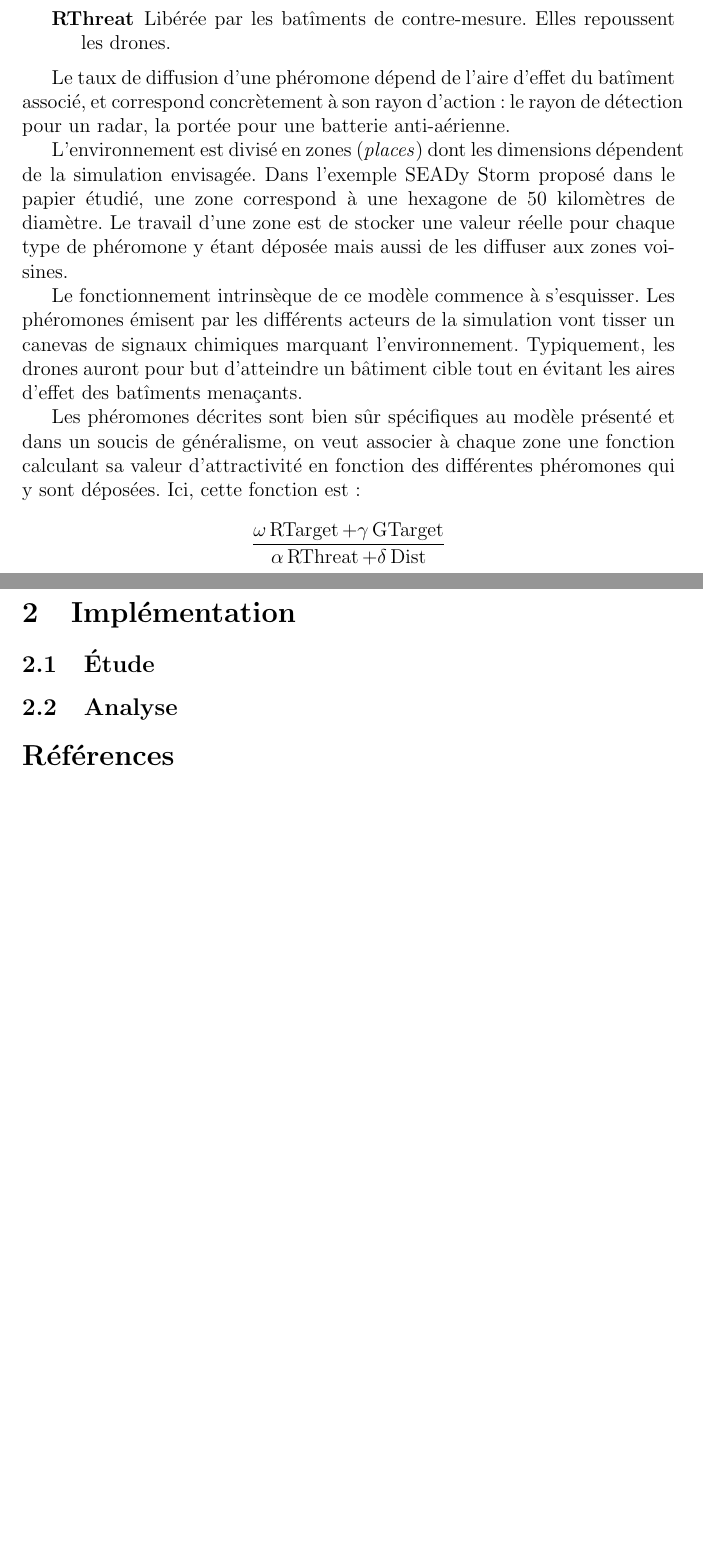
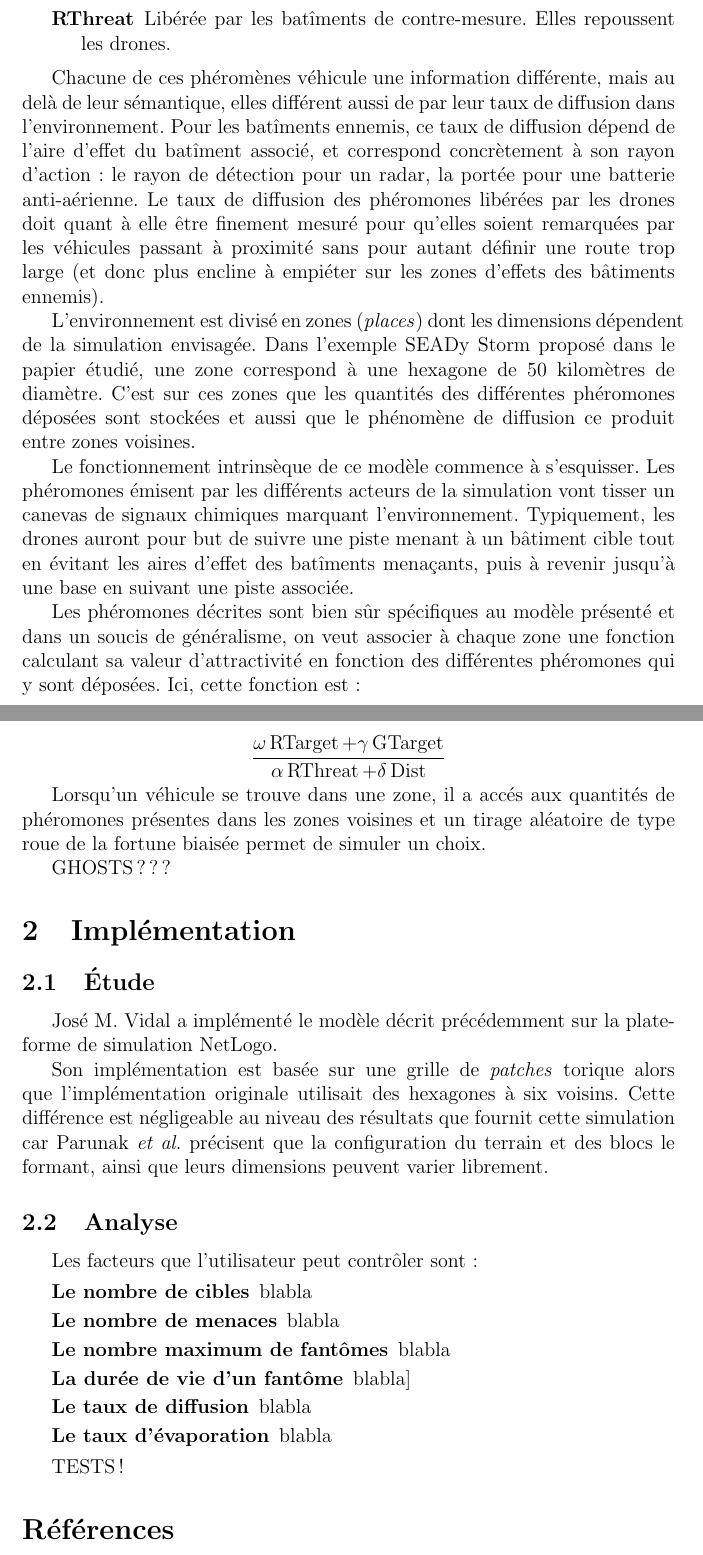
Before and after one commit to merwaaan/papers, a LaTeX document (pheromones/rapport.tex): two parts of pages 3 and 4 of 4 before the commit and two parts of pages 3 and 4 of 5 after it, joined at a grey line, cut so that both start at the same text, the shorter picture padded with empty space. Compiled offline with pdfLaTeX.

Commit message:
pheromones: wrote the report

```diff
--- a/pheromones/rapport.tex
+++ b/pheromones/rapport.tex
@@ -97,18 +95,22 @@ Dans ce modèle, les batîments ennemis sont eux aussi agents et émetteurs des
   \item[RThreat]{Libérée par les batîments de contre-mesure. Elles repoussent les drones.}
 \end{description}
 
-Le taux de diffusion d'une phéromone dépend de l'aire d'effet du batîment associé, et correspond concrètement à son rayon d'action :
-le rayon de détection pour un radar, la portée pour une batterie anti-aérienne.
+Chacune de ces phéromènes véhicule une information différente, mais au delà de leur sémantique, elles
+différent aussi de par leur taux de diffusion dans l'environnement.
+Pour les batîments ennemis, ce taux de diffusion dépend de l'aire d'effet du batîment associé,
+et correspond concrètement à son rayon d'action : le rayon de détection pour un radar, la portée pour une batterie anti-aérienne.
+Le taux de diffusion des phéromones libérées par les drones doit quant à elle être finement mesuré pour qu'elles soient remarquées par les véhicules passant à proximité
+sans pour autant définir une route trop large (et donc plus encline à empiéter sur les zones d'effets des bâtiments ennemis).
 
 L'environnement est divisé en zones (\textit{places}) dont les dimensions dépendent de la simulation envisagée.
 Dans l'exemple SEADy Storm proposé dans le papier étudié, une zone correspond à une hexagone de 50 kilomètres de diamètre.
-Le travail d'une zone est de stocker une valeur réelle pour chaque type de phéromone y étant déposée mais aussi de les diffuser aux zones
-voisines.
+C'est sur ces zones que les quantités des différentes phéromones déposées sont stockées et aussi que le
+phénomène de diffusion ce produit entre zones voisines.
 
 Le fonctionnement intrinsèque de ce modèle commence à s'esquisser. Les phéromones émisent par les
 différents acteurs de la simulation vont tisser un canevas de signaux chimiques marquant l'environnement.
-Typiquement, les drones auront pour but d'atteindre un bâtiment cible tout en évitant les aires d'effet des
-batîments menaçants.
+Typiquement, les drones auront pour but de suivre une piste menant à un bâtiment cible tout en évitant
+les aires d'effet des batîments menaçants, puis à revenir jusqu'à une base en suivant une piste associée.
 
 Les phéromones décrites sont bien sûr spécifiques au modèle présenté et dans un soucis
 de généralisme, on veut associer à chaque zone une fonction calculant sa valeur d'attractivité
@@ -118,12 +120,36 @@ $$
 \frac{\omega \operatorname{RTarget} + \gamma \operatorname{GTarget}}{\alpha \operatorname{RThreat} + \delta \operatorname{Dist}}
 $$
 
+Lorsqu'un véhicule se trouve dans une zone, il a accés aux quantités de phéromones présentes dans les zones voisines et
+un tirage aléatoire de type roue de la fortune biaisée permet de simuler un choix.
+
+GHOSTS???
 
 \section{Implémentation}
 
 \subsection{\'Etude}
 
+José M. Vidal a implémenté le modèle décrit précédemment sur la plate-forme de simulation NetLogo.
+
+Son implémentation est basée sur une grille de \textit{patches} torique alors que l'implémentation originale
+utilisait des hexagones à six voisins. Cette différence est négligeable au niveau des résultats que fournit cette
+simulation car Parunak \textit{et al.} précisent que la configuration du terrain et des blocs le formant, ainsi que
+leurs dimensions peuvent varier librement.
+
 \subsection{Analyse}
+
+Les facteurs que l'utilisateur peut contrôler sont :
+
+\begin{description}
+  \item[Le nombre de cibles]{blabla}
+  \item[Le nombre de menaces]{blabla}
+  \item[Le nombre maximum de fantômes]{blabla}
+  \item[La durée de vie d'un fantôme]{blabla}]
+  \item[Le taux de diffusion]{blabla}
+  \item[Le taux d'évaporation]{blabla}
+\end{description}
+
+TESTS!
 
 \bibliographystyle{alpha}
 \bibliography{sources}
```
Also changed, not shown: pheromones/rapport.tex (8 more changed lines).
